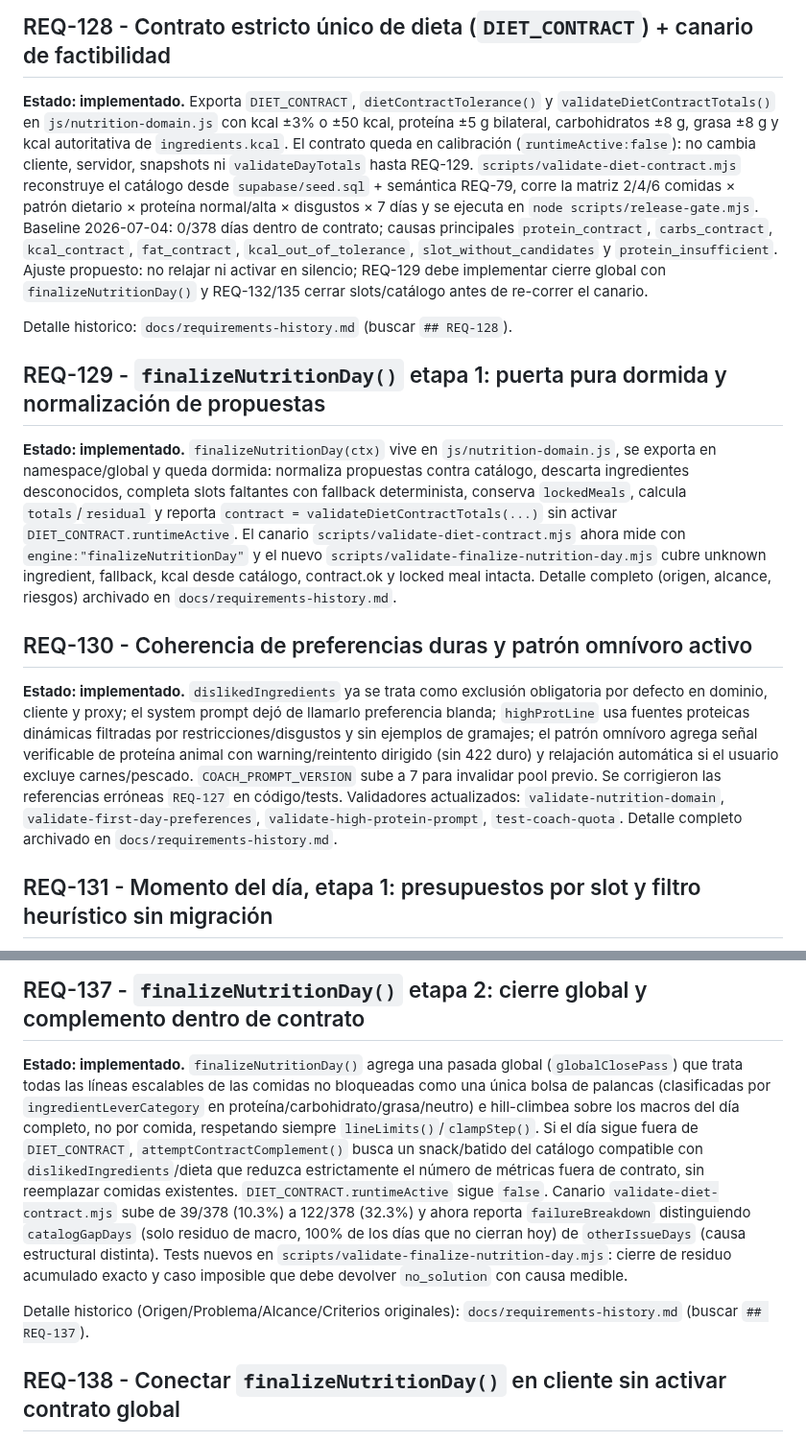
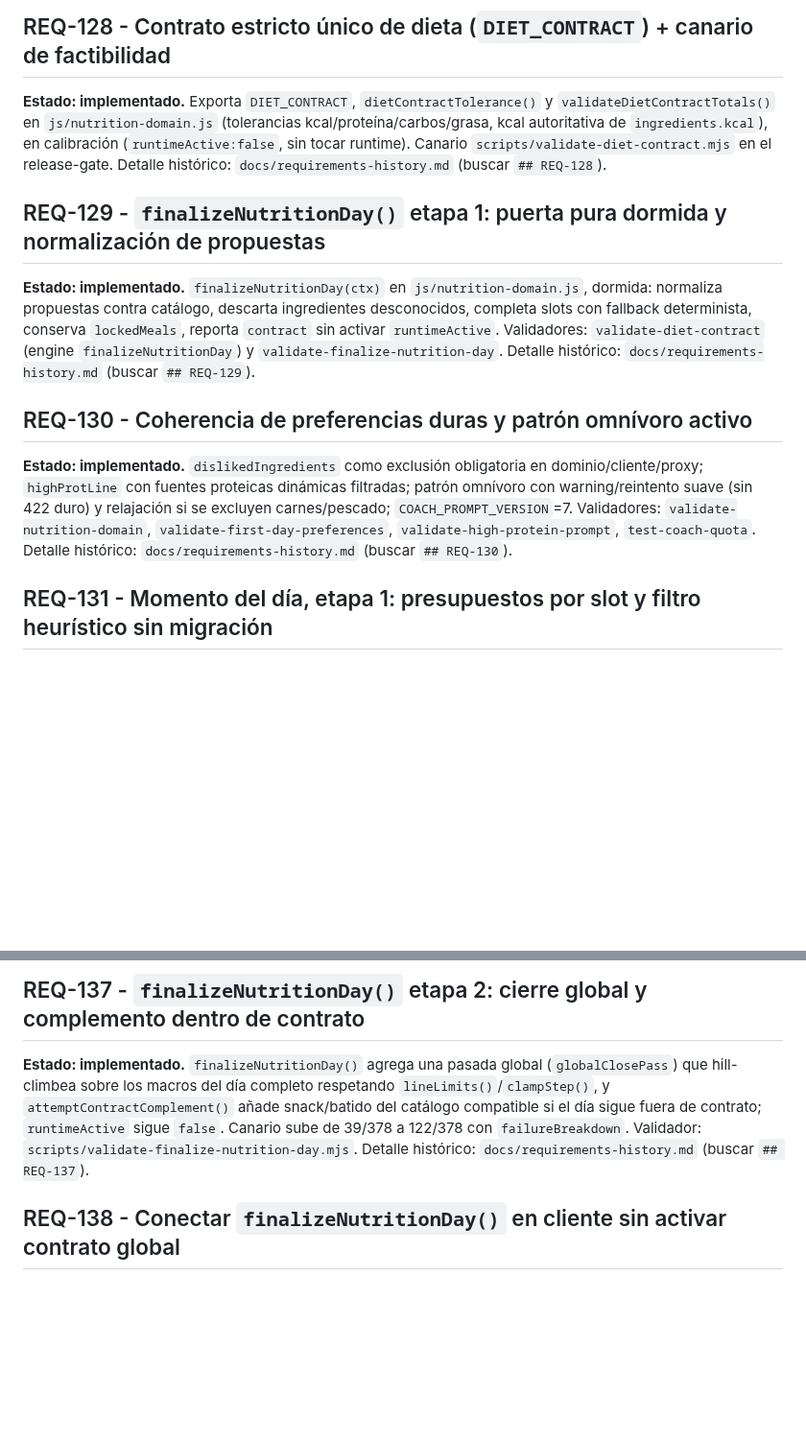
Before and after one commit to jlazoirus/Fitbud, a Markdown page: REQUIREMENTS.md, 2 parts joined by grey strips. Shown at 96% size. GitHub-like rendering; blank space fills up the shorter version.

```diff
--- a/REQUIREMENTS.md
+++ b/REQUIREMENTS.md
@@ -1229,17 +1229,15 @@ Detalle historico: `docs/requirements-history.md` (buscar `## REQ-127`).
 
 ## REQ-128 - Contrato estricto único de dieta (`DIET_CONTRACT`) + canario de factibilidad
 
-**Estado: implementado.** Exporta `DIET_CONTRACT`, `dietContractTolerance()` y `validateDietContractTotals()` en `js/nutrition-domain.js` con kcal ±3% o ±50 kcal, proteína ±5 g bilateral, carbohidratos ±8 g, grasa ±8 g y kcal autoritativa de `ingredients.kcal`. El contrato queda en calibración (`runtimeActive:false`): no cambia cliente, servidor, snapshots ni `validateDayTotals` hasta REQ-129. `scripts/validate-diet-contract.mjs` reconstruye el catálogo desde `supabase/seed.sql` + semántica REQ-79, corre la matriz 2/4/6 comidas × patrón dietario × proteína normal/alta × disgustos × 7 días y se ejecuta en `node scripts/release-gate.mjs`. Baseline 2026-07-04: 0/378 días dentro de contrato; causas principales `protein_contract`, `carbs_contract`, `kcal_contract`, `fat_contract`, `kcal_out_of_tolerance`, `slot_without_candidates` y `protein_insufficient`. Ajuste propuesto: no relajar ni activar en silencio; REQ-129 debe implementar cierre global con `finalizeNutritionDay()` y REQ-132/135 cerrar slots/catálogo antes de re-correr el canario.
-
-Detalle historico: `docs/requirements-history.md` (buscar `## REQ-128`).
+**Estado: implementado.** Exporta `DIET_CONTRACT`, `dietContractTolerance()` y `validateDietContractTotals()` en `js/nutrition-domain.js` (tolerancias kcal/proteína/carbos/grasa, kcal autoritativa de `ingredients.kcal`), en calibración (`runtimeActive:false`, sin tocar runtime). Canario `scripts/validate-diet-contract.mjs` en el release-gate. Detalle histórico: `docs/requirements-history.md` (buscar `## REQ-128`).
 
 ## REQ-129 - `finalizeNutritionDay()` etapa 1: puerta pura dormida y normalización de propuestas
 
-**Estado: implementado.** `finalizeNutritionDay(ctx)` vive en `js/nutrition-domain.js`, se exporta en namespace/global y queda dormida: normaliza propuestas contra catálogo, descarta ingredientes desconocidos, completa slots faltantes con fallback determinista, conserva `lockedMeals`, calcula `totals`/`residual` y reporta `contract = validateDietContractTotals(...)` sin activar `DIET_CONTRACT.runtimeActive`. El canario `scripts/validate-diet-contract.mjs` ahora mide con `engine:"finalizeNutritionDay"` y el nuevo `scripts/validate-finalize-nutrition-day.mjs` cubre unknown ingredient, fallback, kcal desde catálogo, contract.ok y locked meal intacta. Detalle completo (origen, alcance, riesgos) archivado en `docs/requirements-history.md`.
+**Estado: implementado.** `finalizeNutritionDay(ctx)` en `js/nutrition-domain.js`, dormida: normaliza propuestas contra catálogo, descarta ingredientes desconocidos, completa slots con fallback determinista, conserva `lockedMeals`, reporta `contract` sin activar `runtimeActive`. Validadores: `validate-diet-contract` (engine `finalizeNutritionDay`) y `validate-finalize-nutrition-day`. Detalle histórico: `docs/requirements-history.md` (buscar `## REQ-129`).
 
 ## REQ-130 - Coherencia de preferencias duras y patrón omnívoro activo
 
-**Estado: implementado.** `dislikedIngredients` ya se trata como exclusión obligatoria por defecto en dominio, cliente y proxy; el system prompt dejó de llamarlo preferencia blanda; `highProtLine` usa fuentes proteicas dinámicas filtradas por restricciones/disgustos y sin ejemplos de gramajes; el patrón omnívoro agrega señal verificable de proteína animal con warning/reintento dirigido (sin 422 duro) y relajación automática si el usuario excluye carnes/pescado. `COACH_PROMPT_VERSION` sube a 7 para invalidar pool previo. Se corrigieron las referencias erróneas `REQ-127` en código/tests. Validadores actualizados: `validate-nutrition-domain`, `validate-first-day-preferences`, `validate-high-protein-prompt`, `test-coach-quota`. Detalle completo archivado en `docs/requirements-history.md`.
+**Estado: implementado.** `dislikedIngredients` como exclusión obligatoria en dominio/cliente/proxy; `highProtLine` con fuentes proteicas dinámicas filtradas; patrón omnívoro con warning/reintento suave (sin 422 duro) y relajación si se excluyen carnes/pescado; `COACH_PROMPT_VERSION`=7. Validadores: `validate-nutrition-domain`, `validate-first-day-preferences`, `validate-high-protein-prompt`, `test-coach-quota`. Detalle histórico: `docs/requirements-history.md` (buscar `## REQ-130`).
 
 ## REQ-131 - Momento del día, etapa 1: presupuestos por slot y filtro heurístico sin migración
 
@@ -1291,10 +1289,7 @@ Detalle historico: `docs/requirements-history.md` (buscar `## REQ-141`).
 
 ## REQ-137 - `finalizeNutritionDay()` etapa 2: cierre global y complemento dentro de contrato
 
-**Estado: implementado.**
-`finalizeNutritionDay()` agrega una pasada global (`globalClosePass`) que trata todas las líneas escalables de las comidas no bloqueadas como una única bolsa de palancas (clasificadas por `ingredientLeverCategory` en proteína/carbohidrato/grasa/neutro) e hill-climbea sobre los macros del día completo, no por comida, respetando siempre `lineLimits()`/`clampStep()`. Si el día sigue fuera de `DIET_CONTRACT`, `attemptContractComplement()` busca un snack/batido del catálogo compatible con `dislikedIngredients`/dieta que reduzca estrictamente el número de métricas fuera de contrato, sin reemplazar comidas existentes. `DIET_CONTRACT.runtimeActive` sigue `false`. Canario `validate-diet-contract.mjs` sube de 39/378 (10.3%) a 122/378 (32.3%) y ahora reporta `failureBreakdown` distinguiendo `catalogGapDays` (solo residuo de macro, 100% de los días que no cierran hoy) de `otherIssueDays` (causa estructural distinta). Tests nuevos en `scripts/validate-finalize-nutrition-day.mjs`: cierre de residuo acumulado exacto y caso imposible que debe devolver `no_solution` con causa medible.
-
-Detalle historico (Origen/Problema/Alcance/Criterios originales): `docs/requirements-history.md` (buscar `## REQ-137`).
+**Estado: implementado.** `finalizeNutritionDay()` agrega una pasada global (`globalClosePass`) que hill-climbea sobre los macros del día completo respetando `lineLimits()`/`clampStep()`, y `attemptContractComplement()` añade snack/batido del catálogo compatible si el día sigue fuera de contrato; `runtimeActive` sigue `false`. Canario sube de 39/378 a 122/378 con `failureBreakdown`. Validador: `scripts/validate-finalize-nutrition-day.mjs`. Detalle histórico: `docs/requirements-history.md` (buscar `## REQ-137`).
 
 ## REQ-138 - Conectar `finalizeNutritionDay()` en cliente sin activar contrato global
 
```
Also changed, not shown: other parts of REQUIREMENTS.md (+45 -4 lines).
